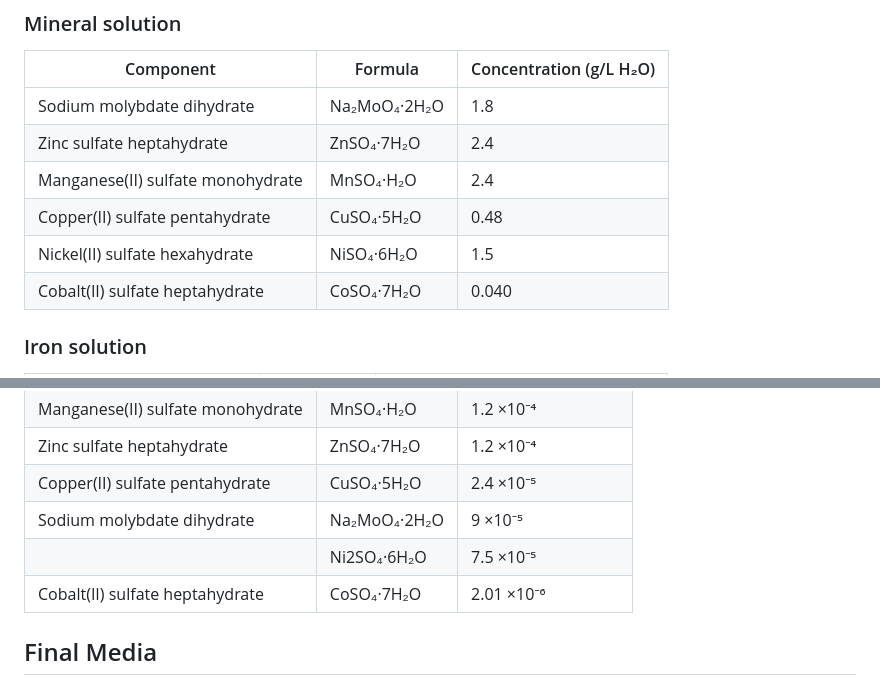
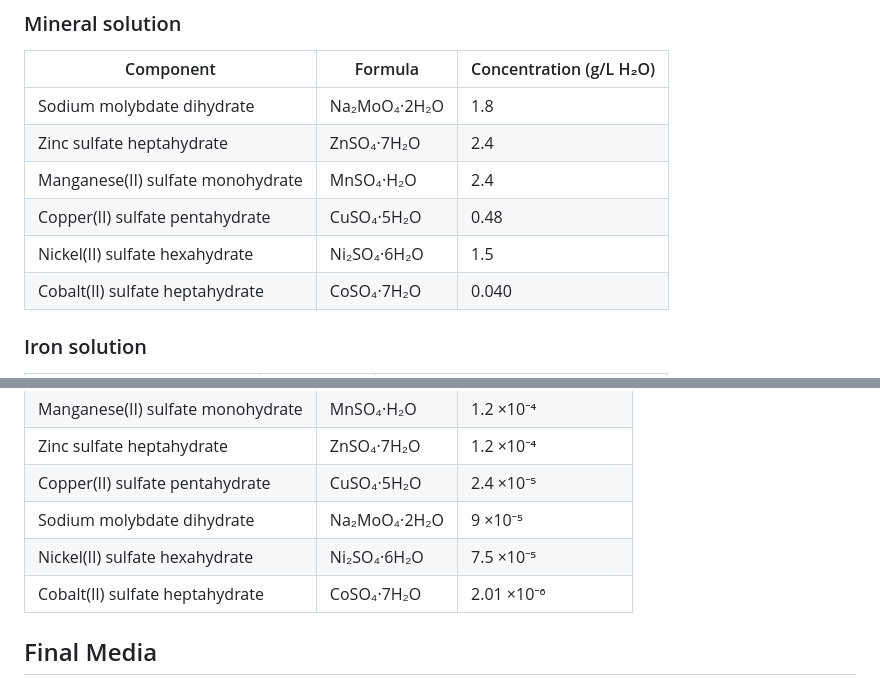
Before and after one commit to amy-bo/electroPioreactor, a Markdown page: Media/README.md, 2 parts joined by grey strips. GitHub-like rendering.

Commit message:
fix Nickel(II) sulphate

```diff
--- a/Media/README.md
+++ b/Media/README.md
@@ -57,7 +57,7 @@ Our two-bottle trace element solution, [modified](MediaFormulation.md) from [Syd
 | Zinc sulfate heptahydrate | ZnSO₄·7H₂O | 2.4 |
 | Manganese(II) sulfate monohydrate | MnSO₄·H₂O | 2.4 |
 | Copper(II) sulfate pentahydrate | CuSO₄·5H₂O | 0.48 |
-| Nickel(II) sulfate hexahydrate | NiSO₄·6H₂O | 1.5 |
+| Nickel(II) sulfate hexahydrate | Ni₂SO₄·6H₂O | 1.5 |
 | Cobalt(II) sulfate heptahydrate | CoSO₄·7H₂O | 0.040 |
 
 ### Iron solution
@@ -79,7 +79,7 @@ We anticipate that, if refrigerated at 4 °C in amber bottles (kept dark), the m
 | Zinc sulfate heptahydrate | ZnSO₄·7H₂O | 1.2 ×10⁻⁴ |
 | Copper(II) sulfate pentahydrate | CuSO₄·5H₂O | 2.4 ×10⁻⁵ |
 | Sodium molybdate dihydrate | Na₂MoO₄·2H₂O | 9 ×10⁻⁵ |
-| | Ni2SO₄·6H₂O | 7.5 ×10⁻⁵ |
+| Nickel(II) sulfate hexahydrate | Ni₂SO₄·6H₂O | 7.5 ×10⁻⁵ |
 | Cobalt(II) sulfate heptahydrate | CoSO₄·7H₂O | 2.01 ×10⁻⁶ |
 
 ## Final Media
```
